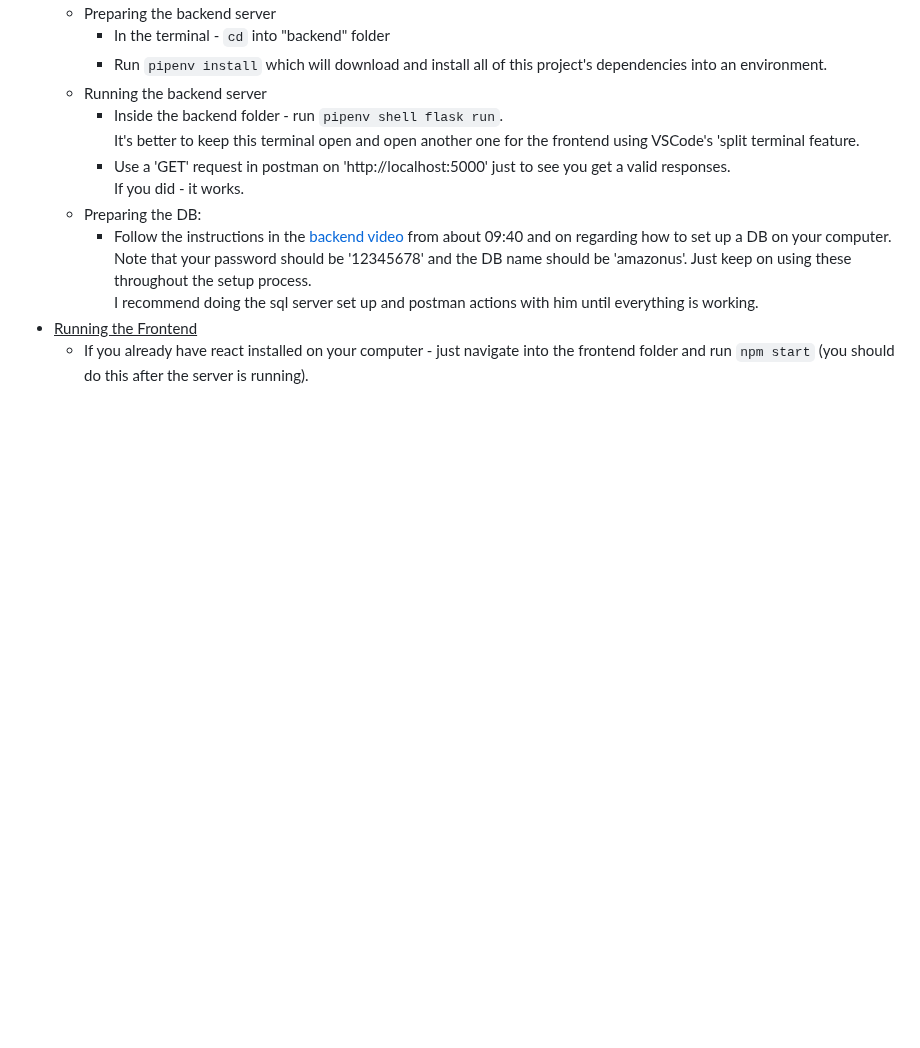
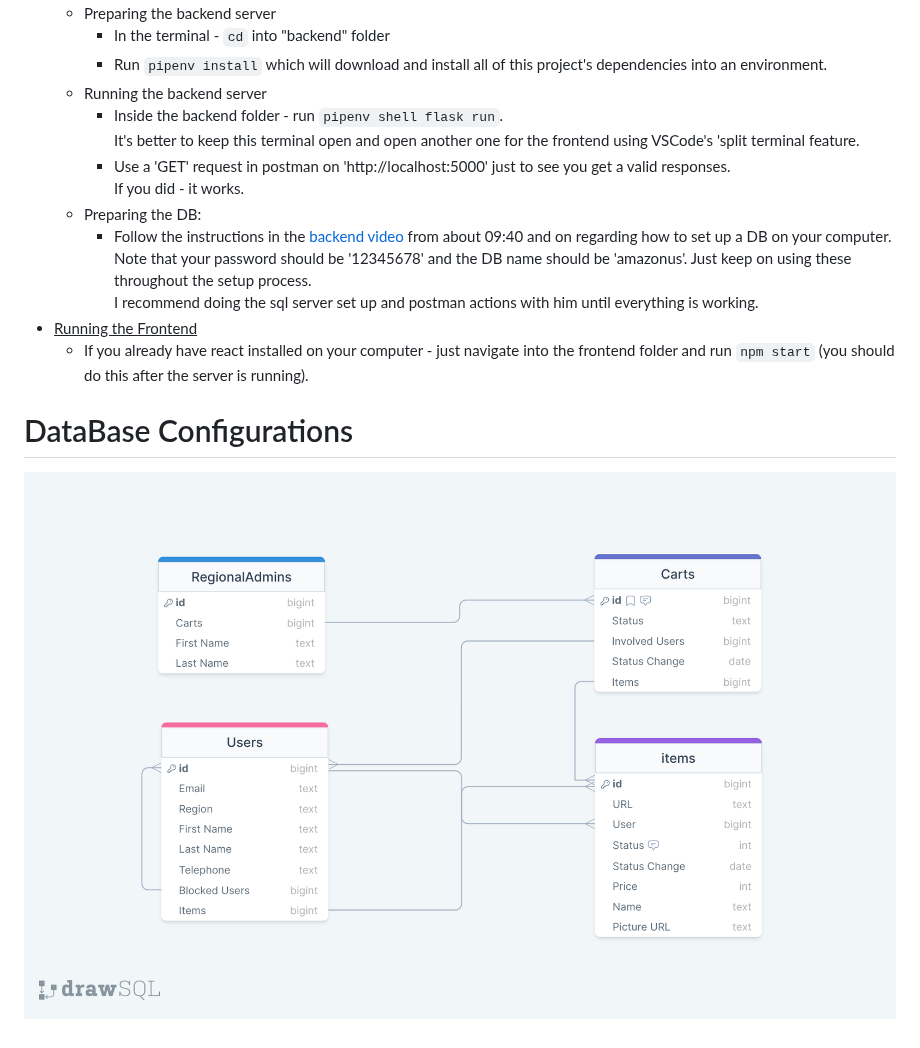
Before and after one commit to ZivFarin/AmazonUs, a Markdown page: README.md, the part around the change. Rendered like a GitHub page; pictures changed too: resources/SQL-2023-05-06.png (added); blank space fills up the shorter version.

Commit message:
Added DB picture to README

```diff
--- a/README.md
+++ b/README.md
@@ -49,3 +49,6 @@ These are very short and actually use amazon (and it's API) as their main exampl
     I recommend doing the sql server set up and postman actions with him until everything is working.
 + <u>Running the Frontend</u>
   + If you already have react installed on your computer - just navigate into the frontend folder and run `npm start` (you should do this after the server is running).
+
+# DataBase Configurations
+![Amazonus SQL](resources/SQL-2023-05-06.png "Amazonus SQL")
```
